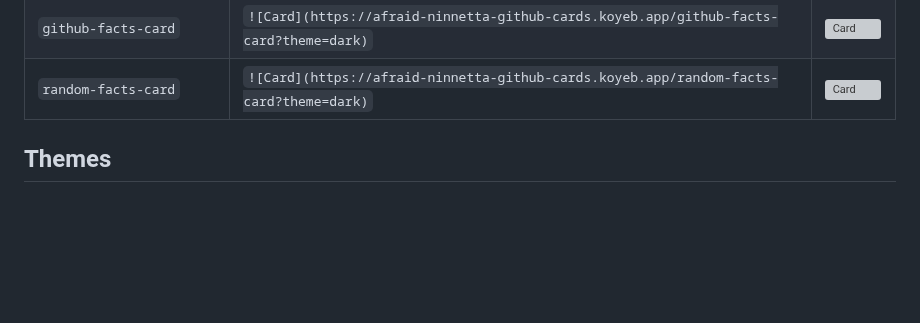
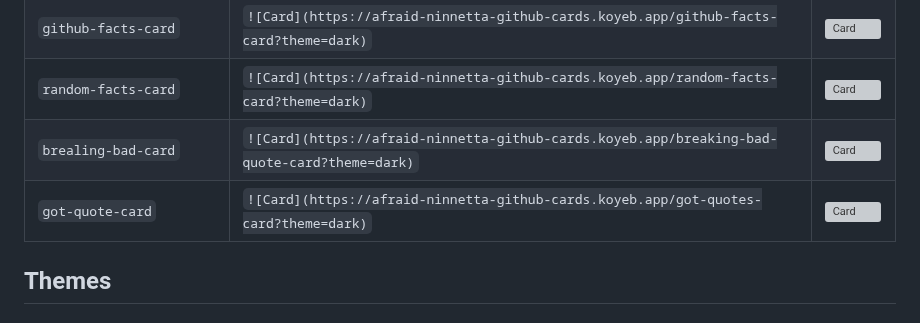
Before and after one commit to akanshSirohi/Github-Cards-API, a Markdown page: README.md, the part around the change. GitHub-like rendering; blank space fills up the shorter version; grey boxes are pictures that could not be loaded.

```diff
--- a/README.md
+++ b/README.md
@@ -57,6 +57,8 @@ Here is a list of cards that can currently be used:
 | `spanish-quote-card`         | `![Card](https://afraid-ninnetta-github-cards.koyeb.app/spanish-quote-card?theme=dark)`     | ![Card](https://afraid-ninnetta-github-cards.koyeb.app/spanish-quote-card?theme=dark)     |
 | `github-facts-card`         | `![Card](https://afraid-ninnetta-github-cards.koyeb.app/github-facts-card?theme=dark)`     | ![Card](https://afraid-ninnetta-github-cards.koyeb.app/github-facts-card?theme=dark)     |
 | `random-facts-card`         | `![Card](https://afraid-ninnetta-github-cards.koyeb.app/random-facts-card?theme=dark)`     | ![Card](https://afraid-ninnetta-github-cards.koyeb.app/random-facts-card?theme=dark)     |
+| `brealing-bad-card`         | `![Card](https://afraid-ninnetta-github-cards.koyeb.app/breaking-bad-quote-card?theme=dark)`     | ![Card](https://afraid-ninnetta-github-cards.koyeb.app/breaking-bad-quote-card?theme=dark)     |
+| `got-quote-card`         | `![Card](https://afraid-ninnetta-github-cards.koyeb.app/got-quotes-card?theme=dark)`     | ![Card](https://afraid-ninnetta-github-cards.koyeb.app/got-quotes-card?theme=dark)     |
 
 ## Themes
 
```
